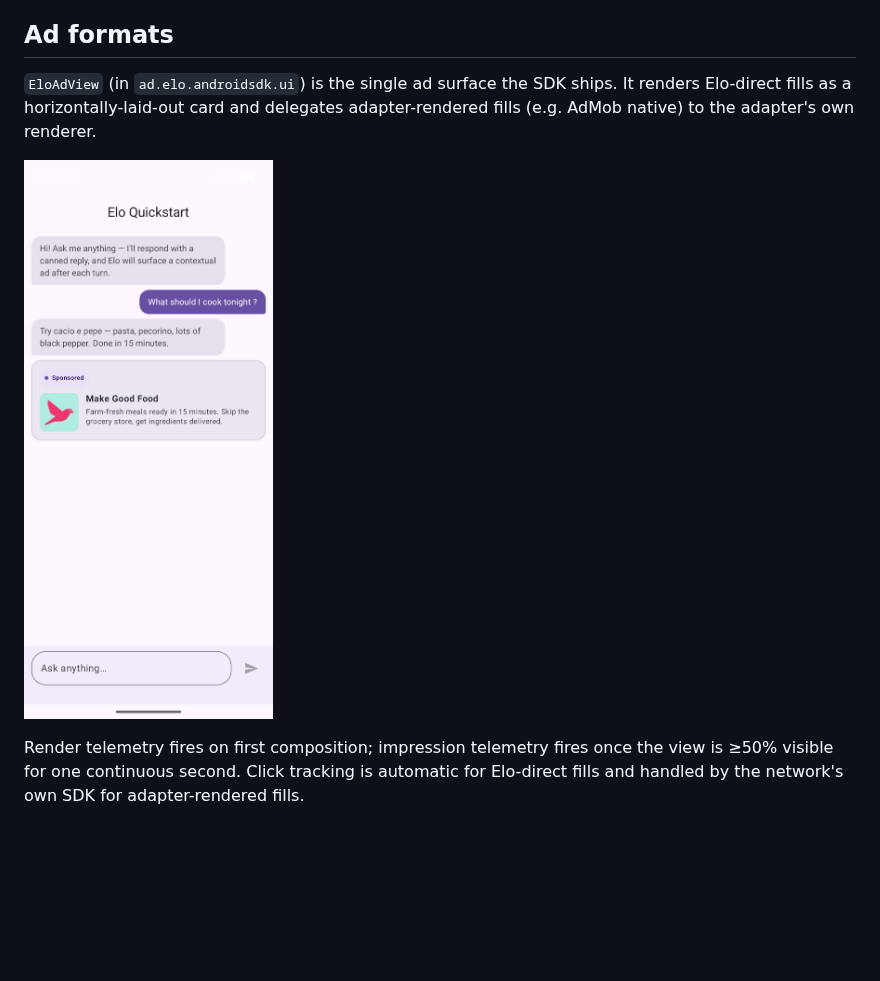
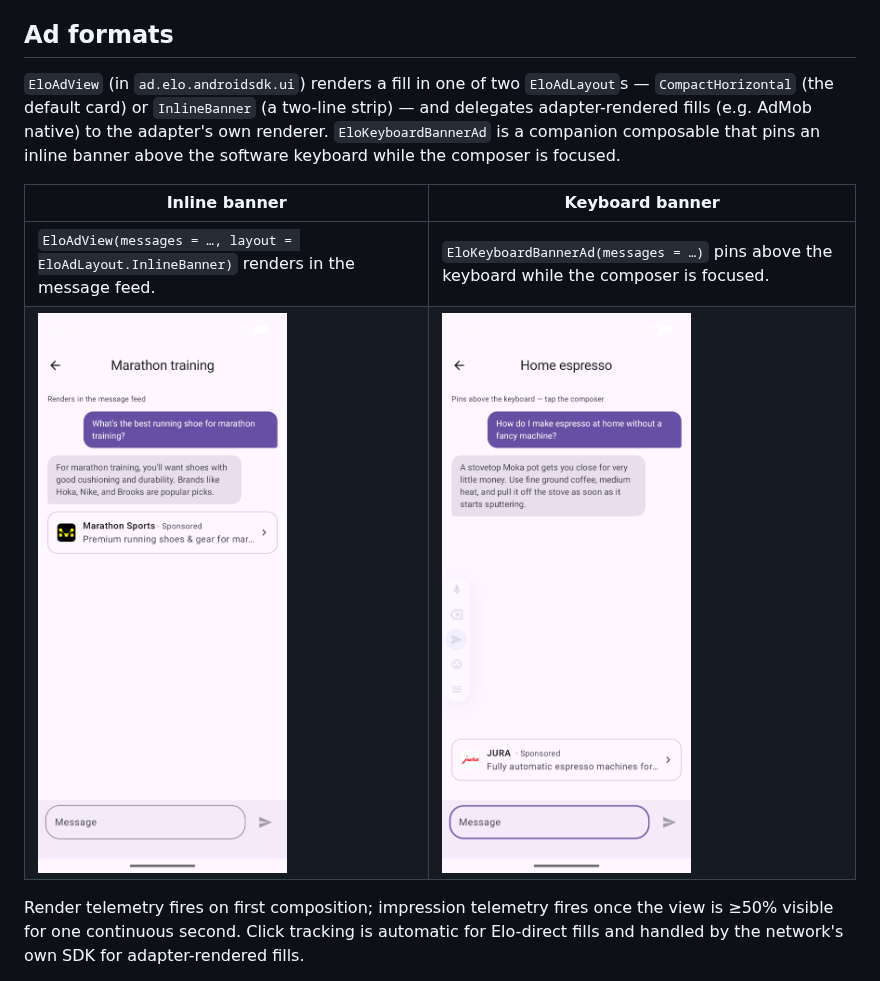
Before and after one commit to growlads/elo-android-sdk, a Markdown page: README.md, the part around the change. GitHub-like rendering; pictures changed too: docs/screenshots/inline-banner.png (added), docs/screenshots/keyboard-banner.png (added), docs/screenshots/standard.png (deleted); blank space fills up the shorter version.

```diff
--- a/README.md
+++ b/README.md
@@ -95,9 +95,12 @@ if (isLoading) {
 
 ## Ad formats
 
-`EloAdView` (in `ad.elo.androidsdk.ui`) is the single ad surface the SDK ships. It renders Elo-direct fills as a horizontally-laid-out card and delegates adapter-rendered fills (e.g. AdMob native) to the adapter's own renderer.
+`EloAdView` (in `ad.elo.androidsdk.ui`) renders a fill in one of two `EloAdLayout`s — `CompactHorizontal` (the default card) or `InlineBanner` (a two-line strip) — and delegates adapter-rendered fills (e.g. AdMob native) to the adapter's own renderer. `EloKeyboardBannerAd` is a companion composable that pins an inline banner above the software keyboard while the composer is focused.
 
-![Standard ad](docs/screenshots/standard.png)
+| Inline banner | Keyboard banner |
+| --- | --- |
+| `EloAdView(messages = …, layout = EloAdLayout.InlineBanner)` renders in the message feed. | `EloKeyboardBannerAd(messages = …)` pins above the keyboard while the composer is focused. |
+| <img src="docs/screenshots/inline-banner.png" alt="Inline banner ad rendered in the chat feed" width="280"> | <img src="docs/screenshots/keyboard-banner.png" alt="Keyboard banner ad pinned above the composer" width="280"> |
 
 Render telemetry fires on first composition; impression telemetry fires once the view is ≥50% visible for one continuous second. Click tracking is automatic for Elo-direct fills and handled by the network's own SDK for adapter-rendered fills.
 
```
Also changed, not shown: 4 other files.
